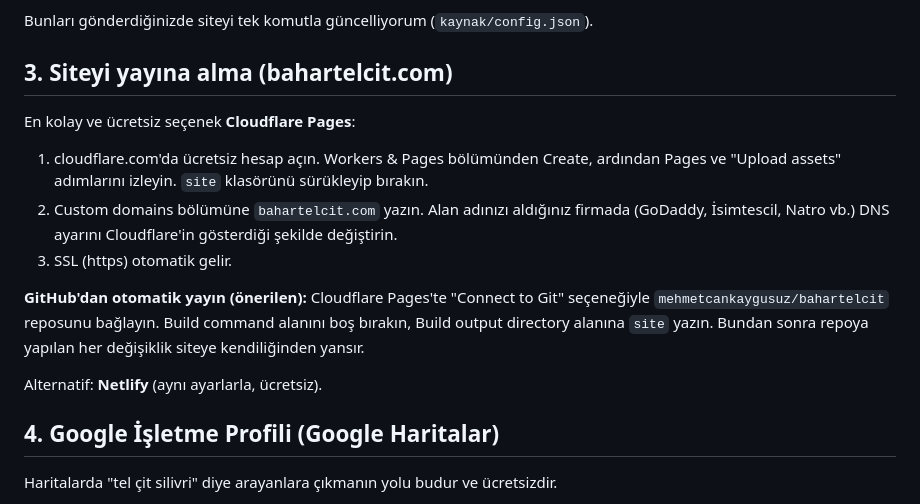
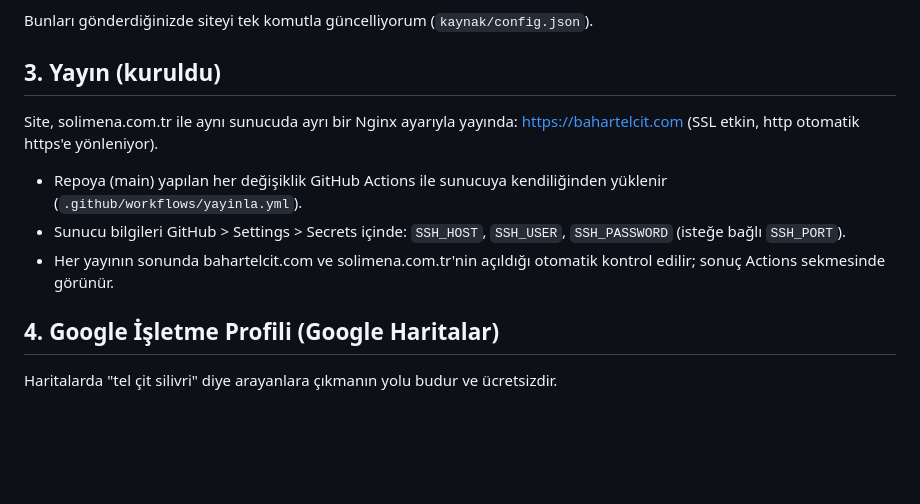
Before and after one commit to mehmetcankaygusuz/bahartelcit, a Markdown page: REHBER.md, the part around the change. Rendered like a GitHub page; blank space fills up the shorter version.

Commit message:
Rehber: yayın bölümünü güncelle
Co-Authored-By: Claude Opus 5.5 (1M context) <noreply@anthropic.com>
Claude-Session: https://claude.ai/code/session_01QbPUCFmysVN3aVennRo8zK

```diff
--- a/REHBER.md
+++ b/REHBER.md
@@ -21,16 +21,12 @@
 
 Bunları gönderdiğinizde siteyi tek komutla güncelliyorum (`kaynak/config.json`).
 
-## 3. Siteyi yayına alma (bahartelcit.com)
+## 3. Yayın (kuruldu)
 
-En kolay ve ücretsiz seçenek **Cloudflare Pages**:
-1. cloudflare.com'da ücretsiz hesap açın. Workers & Pages bölümünden Create, ardından Pages ve "Upload assets" adımlarını izleyin. `site` klasörünü sürükleyip bırakın.
-2. Custom domains bölümüne `bahartelcit.com` yazın. Alan adınızı aldığınız firmada (GoDaddy, İsimtescil, Natro vb.) DNS ayarını Cloudflare'in gösterdiği şekilde değiştirin.
-3. SSL (https) otomatik gelir.
-
-**GitHub'dan otomatik yayın (önerilen):** Cloudflare Pages'te "Connect to Git" seçeneğiyle `mehmetcankaygusuz/bahartelcit` reposunu bağlayın. Build command alanını boş bırakın, Build output directory alanına `site` yazın. Bundan sonra repoya yapılan her değişiklik siteye kendiliğinden yansır.
-
-Alternatif: **Netlify** (aynı ayarlarla, ücretsiz).
+Site, solimena.com.tr ile aynı sunucuda ayrı bir Nginx ayarıyla yayında: https://bahartelcit.com (SSL etkin, http otomatik https'e yönleniyor).
+- Repoya (main) yapılan her değişiklik GitHub Actions ile sunucuya kendiliğinden yüklenir (`.github/workflows/yayinla.yml`).
+- Sunucu bilgileri GitHub > Settings > Secrets içinde: `SSH_HOST`, `SSH_USER`, `SSH_PASSWORD` (isteğe bağlı `SSH_PORT`).
+- Her yayının sonunda bahartelcit.com ve solimena.com.tr'nin açıldığı otomatik kontrol edilir; sonuç Actions sekmesinde görünür.
 
 ## 4. Google İşletme Profili (Google Haritalar)
 
```
